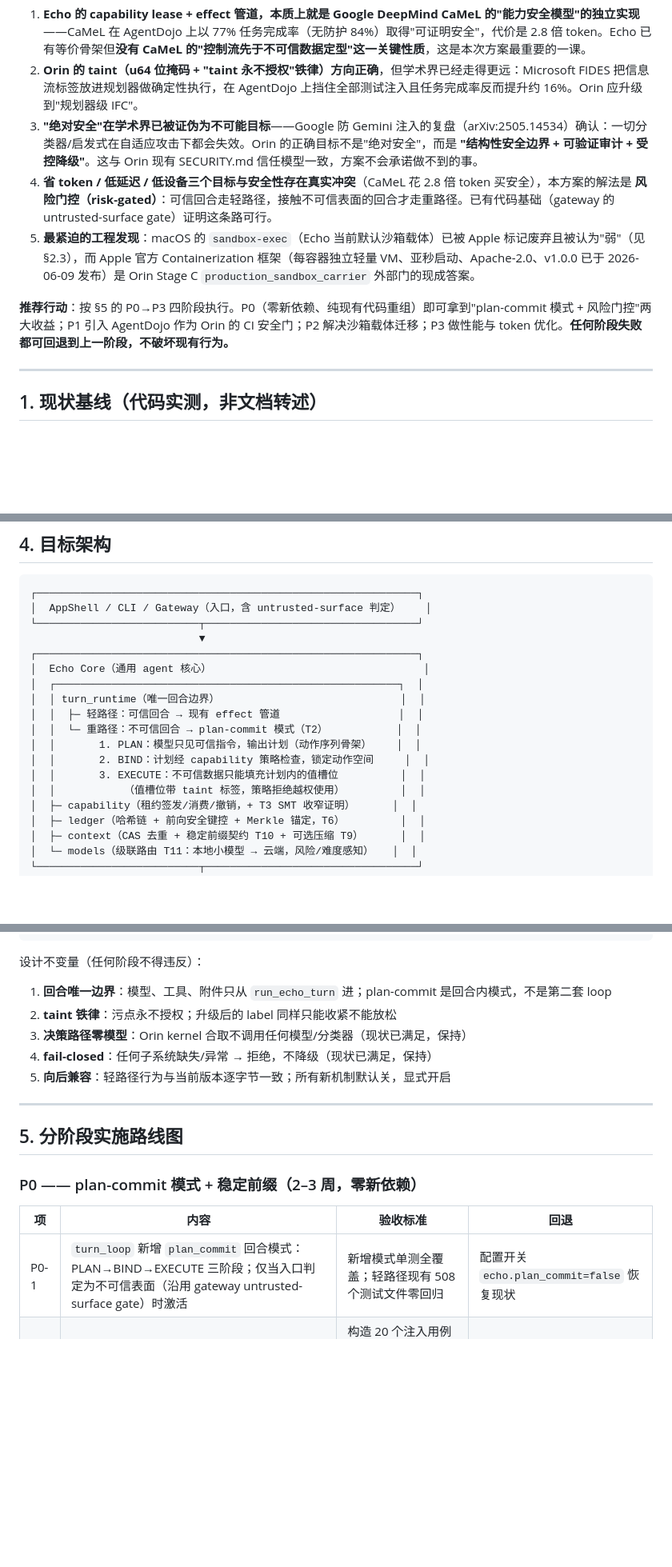
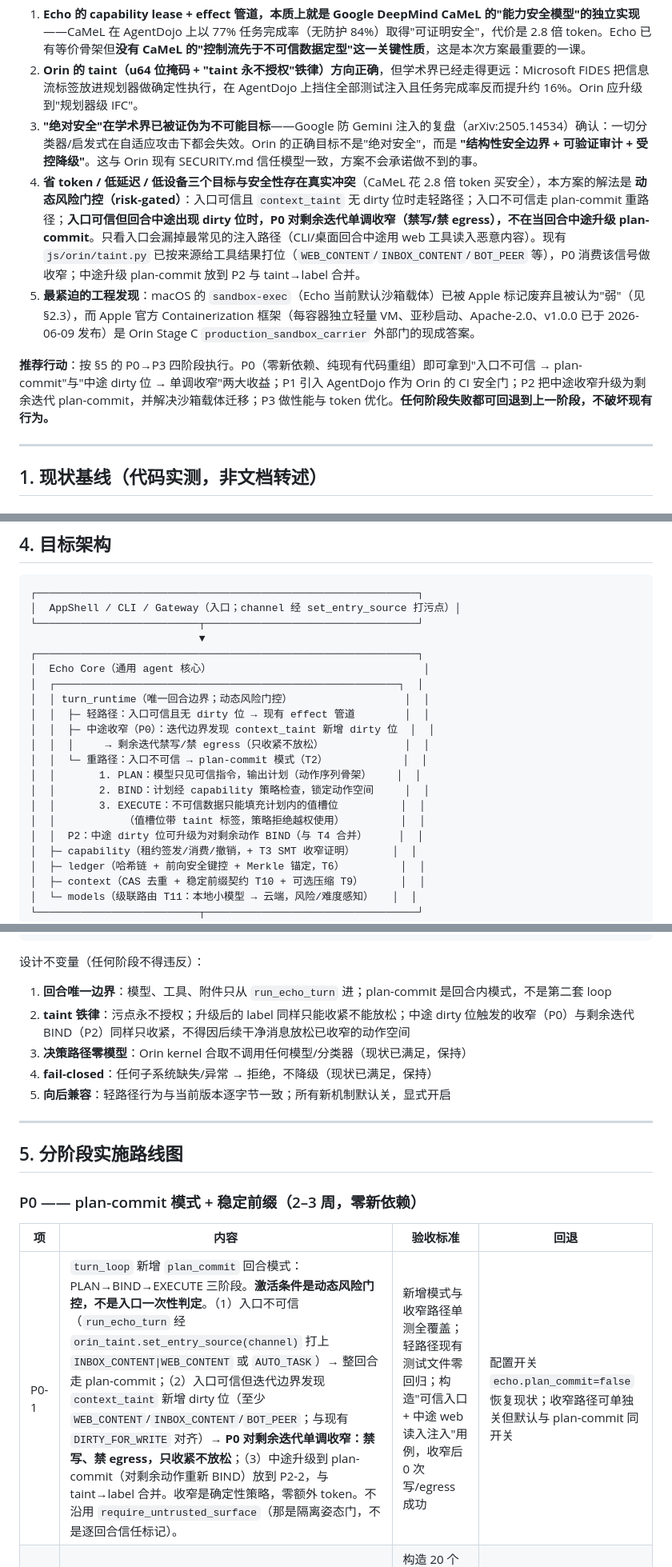
Before and after one commit to JiangSkirk/echo, a Markdown page: docs/security/ECHO_ORIN_HARDENING_PLAN.md, 3 parts joined by grey strips. Shown at 80% size. GitHub-like rendering; blank space fills up the shorter version.

Commit message:
docs(security): A1 dynamic risk gate and P0 mid-turn narrowing
Activate plan-commit on untrusted entry; on mid-turn dirty taint
bits, P0 monotonically denies write/egress for remaining iterations.
Mid-turn plan-commit upgrade moves to P2-2.

Co-authored-by: Cursor <cursoragent@cursor.com>

````diff
--- a/docs/security/ECHO_ORIN_HARDENING_PLAN.md
+++ b/docs/security/ECHO_ORIN_HARDENING_PLAN.md
@@ -16,10 +16,10 @@
 1. **Echo 的 capability lease + effect 管道，本质上就是 Google DeepMind CaMeL 的"能力安全模型"的独立实现**——CaMeL 在 AgentDojo 上以 77% 任务完成率（无防护 84%）取得"可证明安全"，代价是 2.8 倍 token。Echo 已有等价骨架但**没有 CaMeL 的"控制流先于不可信数据定型"这一关键性质**，这是本次方案最重要的一课。
 2. **Orin 的 taint（u64 位掩码 + "taint 永不授权"铁律）方向正确**，但学术界已经走得更远：Microsoft FIDES 把信息流标签放进规划器做确定性执行，在 AgentDojo 上挡住全部测试注入且任务完成率反而提升约 16%。Orin 应升级到"规划器级 IFC"。
 3. **"绝对安全"在学术界已被证伪为不可能目标**——Google 防 Gemini 注入的复盘（arXiv:2505.14534）确认：一切分类器/启发式在自适应攻击下都会失效。Orin 的正确目标不是"绝对安全"，而是 **"结构性安全边界 + 可验证审计 + 受控降级"**。这与 Orin 现有 SECURITY.md 信任模型一致，方案不会承诺做不到的事。
-4. **省 token / 低延迟 / 低设备三个目标与安全性存在真实冲突**（CaMeL 花 2.8 倍 token 买安全），本方案的解法是 **风险门控（risk-gated）**：可信回合走轻路径，接触不可信表面的回合才走重路径。已有代码基础（gateway 的 untrusted-surface gate）证明这条路可行。
+4. **省 token / 低延迟 / 低设备三个目标与安全性存在真实冲突**（CaMeL 花 2.8 倍 token 买安全），本方案的解法是 **动态风险门控（risk-gated）**：入口可信且 `context_taint` 无 dirty 位时走轻路径；入口不可信走 plan-commit 重路径；**入口可信但回合中途出现 dirty 位时，P0 对剩余迭代单调收窄（禁写/禁 egress），不在当回合中途升级 plan-commit**。只看入口会漏掉最常见的注入路径（CLI/桌面回合中途用 web 工具读入恶意内容）。现有 `js/orin/taint.py` 已按来源给工具结果打位（`WEB_CONTENT`/`INBOX_CONTENT`/`BOT_PEER` 等），P0 消费该信号做收窄；中途升级 plan-commit 放到 P2 与 taint→label 合并。
 5. **最紧迫的工程发现**：macOS 的 `sandbox-exec`（Echo 当前默认沙箱载体）已被 Apple 标记废弃且被认为"弱"（见 §2.3），而 Apple 官方 Containerization 框架（每容器独立轻量 VM、亚秒启动、Apache-2.0、v1.0.0 已于 2026-06-09 发布）是 Orin Stage C `production_sandbox_carrier` 外部门的现成答案。
 
-**推荐行动**：按 §5 的 P0→P3 四阶段执行。P0（零新依赖、纯现有代码重组）即可拿到"plan-commit 模式 + 风险门控"两大收益；P1 引入 AgentDojo 作为 Orin 的 CI 安全门；P2 解决沙箱载体迁移；P3 做性能与 token 优化。**任何阶段失败都可回退到上一阶段，不破坏现有行为。**
+**推荐行动**：按 §5 的 P0→P3 四阶段执行。P0（零新依赖、纯现有代码重组）即可拿到"入口不可信 → plan-commit"与"中途 dirty 位 → 单调收窄"两大收益；P1 引入 AgentDojo 作为 Orin 的 CI 安全门；P2 把中途收窄升级为剩余迭代 plan-commit，并解决沙箱载体迁移；P3 做性能与 token 优化。**任何阶段失败都可回退到上一阶段，不破坏现有行为。**
 
 ---
 
@@ -145,19 +145,22 @@ Echo/Orin 已经造出了"能力 + 污点 + 确定性门 + 防篡改账本"的
 
 ```
 ┌─────────────────────────────────────────────────────────────┐
-│  AppShell / CLI / Gateway（入口，含 untrusted-surface 判定）    │
+│  AppShell / CLI / Gateway（入口；channel 经 set_entry_source 打污点）│
 └──────────────────────────┬──────────────────────────────────┘
                            ▼
 ┌─────────────────────────────────────────────────────────────┐
 │  Echo Core（通用 agent 核心）                                  │
 │  ┌───────────────────────────────────────────────────────┐  │
-│  │ turn_runtime（唯一回合边界）                             │  │
-│  │  ├─ 轻路径：可信回合 → 现有 effect 管道                   │  │
-│  │  └─ 重路径：不可信回合 → plan-commit 模式（T2）           │  │
+│  │ turn_runtime（唯一回合边界；动态风险门控）                  │  │
+│  │  ├─ 轻路径：入口可信且无 dirty 位 → 现有 effect 管道        │  │
+│  │  ├─ 中途收窄（P0）：迭代边界发现 context_taint 新增 dirty 位  │  │
+│  │  │     → 剩余迭代禁写/禁 egress（只收紧不放松）             │  │
+│  │  └─ 重路径：入口不可信 → plan-commit 模式（T2）            │  │
 │  │       1. PLAN：模型只见可信指令，输出计划（动作序列骨架）    │  │
 │  │       2. BIND：计划经 capability 策略检查，锁定动作空间     │  │
 │  │       3. EXECUTE：不可信数据只能填充计划内的值槽位          │  │
 │  │           （值槽位带 taint 标签，策略拒绝越权使用）         │  │
+│  │  P2：中途 dirty 位可升级为对剩余动作 BIND（与 T4 合并）     │  │
 │  ├─ capability（租约签发/消费/撤销，+ T3 SMT 收窄证明）      │  │
 │  ├─ ledger（哈希链 + 前向安全键控 + Merkle 锚定，T6）         │  │
 │  ├─ context（CAS 去重 + 稳定前缀契约 T10 + 可选压缩 T9）      │  │
@@ -185,7 +188,7 @@ Echo/Orin 已经造出了"能力 + 污点 + 确定性门 + 防篡改账本"的
 设计不变量（任何阶段不得违反）：
 
 1. **回合唯一边界**：模型、工具、附件只从 `run_echo_turn` 进；plan-commit 是回合内模式，不是第二套 loop
-2. **taint 铁律**：污点永不授权；升级后的 label 同样只能收紧不能放松
+2. **taint 铁律**：污点永不授权；升级后的 label 同样只能收紧不能放松；中途 dirty 位触发的收窄（P0）与剩余迭代 BIND（P2）同样只收紧，不得因后续干净消息放松已收窄的动作空间
 3. **决策路径零模型**：Orin kernel 合取不调用任何模型/分类器（现状已满足，保持）
 4. **fail-closed**：任何子系统缺失/异常 → 拒绝，不降级（现状已满足，保持）
 5. **向后兼容**：轻路径行为与当前版本逐字节一致；所有新机制默认关，显式开启
@@ -198,7 +201,7 @@ Echo/Orin 已经造出了"能力 + 污点 + 确定性门 + 防篡改账本"的
 
 | 项 | 内容 | 验收标准 | 回退 |
 |---|---|---|---|
-| P0-1 | `turn_loop` 新增 `plan_commit` 回合模式：PLAN→BIND→EXECUTE 三阶段；仅当入口判定为不可信表面（沿用 gateway untrusted-surface gate）时激活 | 新增模式单测全覆盖；轻路径现有 508 个测试文件零回归 | 配置开关 `echo.plan_commit=false` 恢复现状 |
+| P0-1 | `turn_loop` 新增 `plan_commit` 回合模式：PLAN→BIND→EXECUTE 三阶段。**激活条件是动态风险门控，不是入口一次性判定**。（1）入口不可信（`run_echo_turn` 经 `orin_taint.set_entry_source(channel)` 打上 `INBOX_CONTENT\|WEB_CONTENT` 或 `AUTO_TASK`）→ 整回合走 plan-commit；（2）入口可信但迭代边界发现 `context_taint` 新增 dirty 位（至少 `WEB_CONTENT`/`INBOX_CONTENT`/`BOT_PEER`；与现有 `DIRTY_FOR_WRITE` 对齐）→ **P0 对剩余迭代单调收窄：禁写、禁 egress，只收紧不放松**；（3）中途升级到 plan-commit（对剩余动作重新 BIND）放到 P2-2，与 taint→label 合并。收窄是确定性策略，零额外 token。不沿用 `require_untrusted_surface`（那是隔离姿态门，不是逐回合信任标记）。 | 新增模式与收窄路径单测全覆盖；轻路径现有测试文件零回归；构造"可信入口 + 中途 web 读入注入"用例，收窄后 0 次写/egress 成功 | 配置开关 `echo.plan_commit=false` 恢复现状；收窄路径可单独关但默认与 plan-commit 同开关 |
 | P0-2 | 值槽位机制：计划中的参数位标记 `{slot:taint_policy}`，不可信数据只能填槽；槽位策略复用现有 capability 检查 | 构造 20 个注入用例（邮件/网页/文档各含恶意指令），重路径下 0 个导致计划外动作 | 同上 |
 | P0-3 | prompt 稳定前缀契约：系统提示 + 工具描述排序固定，变动只追加在尾部（配合 provider 的 prompt caching） | 相同会话连续 5 回合的 prompt 前缀哈希一致；token 计量记录入 ledger | 开关回退 |
 
````
Also changed, not shown: other parts of docs/security/ECHO_ORIN_HARDENING_PLAN.md (+5 -3 lines).
